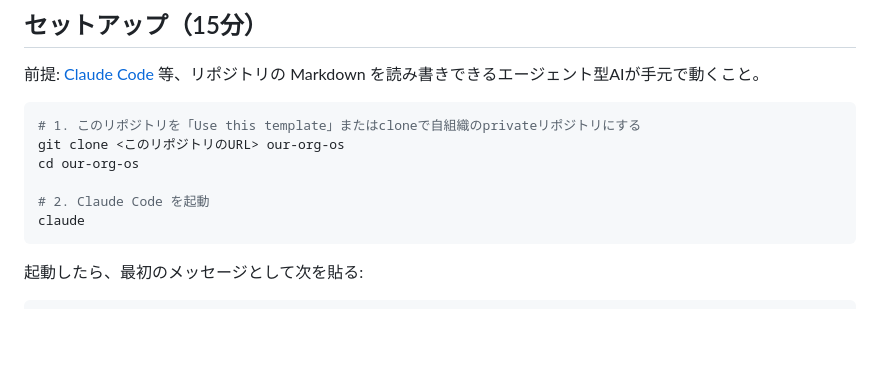
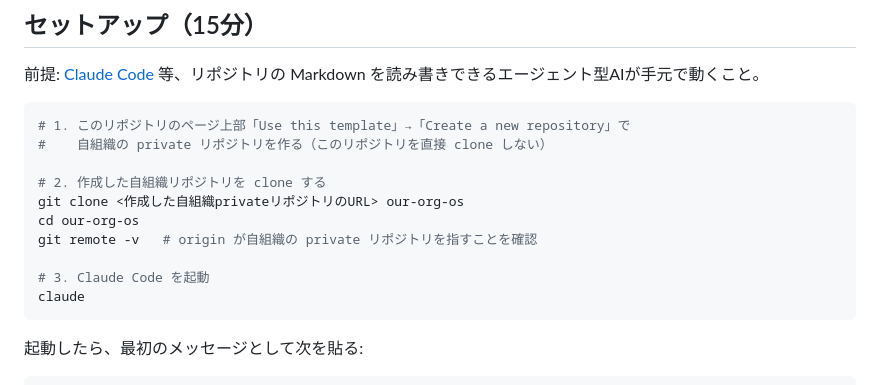
Before and after one commit to HideTsug/org-os-starter, a Markdown page: README.md, the part around the change. Drawn GitHub-style; blank space fills up the shorter version.

Commit message:
docs: セットアップ手順を Use this template → 自組織 repo の clone に分離 (#2) (#5)
README のセットアップ手順が「またはclone」で上流 public repo の直接 clone を
選択肢として許していたため、手順どおり実行すると origin が public 上流を指した
まま layer1/ 充填・knowledge/ 投入に進む導線になっていた。

- template 作成（private repo 化）と clone を別ステップに分離
- clone 対象を「作成した自組織 private リポジトリ」に固定
- origin の指し先を確認する `git remote -v` を追加

AGENTS.md の導入フロー（Use this template で private repo を作る → clone 後に
Step 0）と記述を一致させた。

Co-authored-by: Claude (kaiba-auto-improve) <noreply@anthropic.com>

````diff
--- a/README.md
+++ b/README.md
@@ -42,11 +42,15 @@ Layer 3〜5 のディレクトリは意図的に**存在しない**。中身が
 前提: [Claude Code](https://claude.com/claude-code) 等、リポジトリの Markdown を読み書きできるエージェント型AIが手元で動くこと。
 
 ```bash
-# 1. このリポジトリを「Use this template」またはcloneで自組織のprivateリポジトリにする
-git clone <このリポジトリのURL> our-org-os
+# 1. このリポジトリのページ上部「Use this template」→「Create a new repository」で
+#    自組織の private リポジトリを作る（このリポジトリを直接 clone しない）
+
+# 2. 作成した自組織リポジトリを clone する
+git clone <作成した自組織privateリポジトリのURL> our-org-os
 cd our-org-os
+git remote -v   # origin が自組織の private リポジトリを指すことを確認
 
-# 2. Claude Code を起動
+# 3. Claude Code を起動
 claude
 ```
 
````
